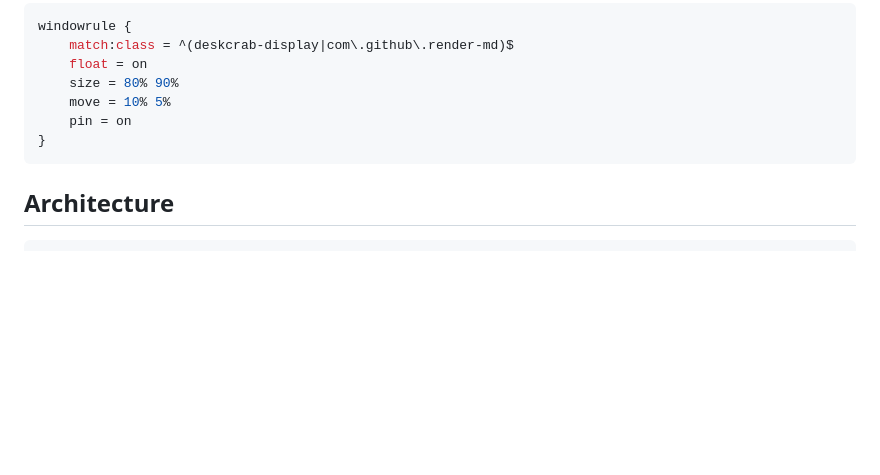
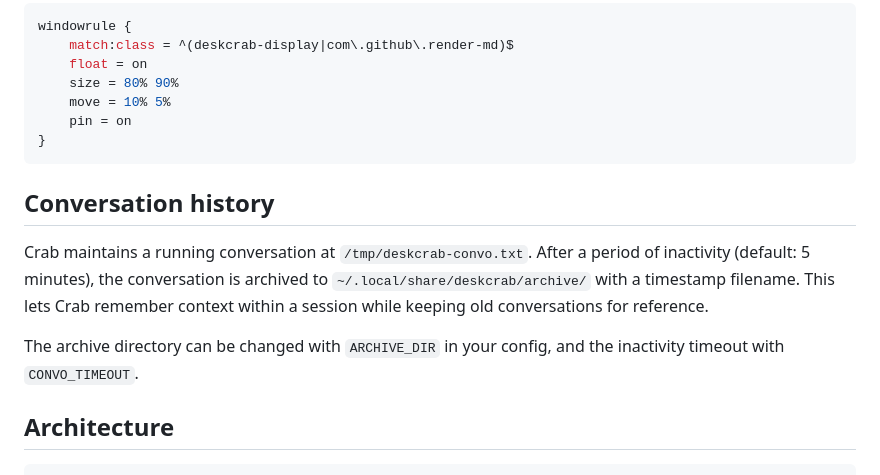
Before and after one commit to TheDiscordian/deskcrab, a Markdown page: README.md, the part around the change. GitHub-like rendering; blank space fills up the shorter version.

Commit message:
Document conversation history and archive location
Co-Authored-By: Claude Opus 4.6 (1M context) <noreply@anthropic.com>

````diff
--- a/README.md
+++ b/README.md
@@ -160,6 +160,12 @@ windowrule {
 }
 ```
 
+## Conversation history
+
+Crab maintains a running conversation at `/tmp/deskcrab-convo.txt`. After a period of inactivity (default: 5 minutes), the conversation is archived to `~/.local/share/deskcrab/archive/` with a timestamp filename. This lets Crab remember context within a session while keeping old conversations for reference.
+
+The archive directory can be changed with `ARCHIVE_DIR` in your config, and the inactivity timeout with `CONVO_TIMEOUT`.
+
 ## Architecture
 
 ```
````
